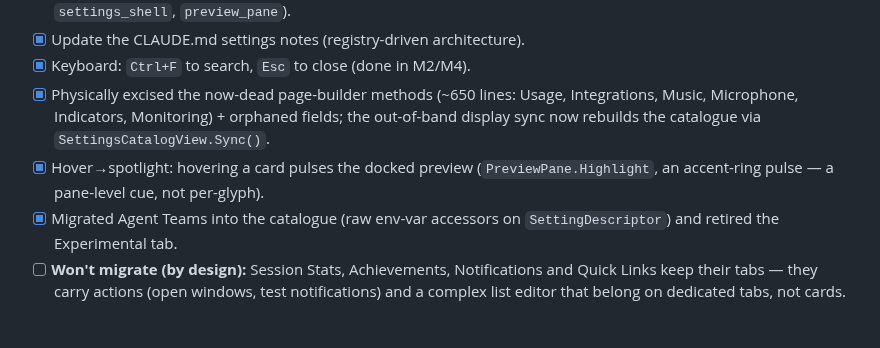
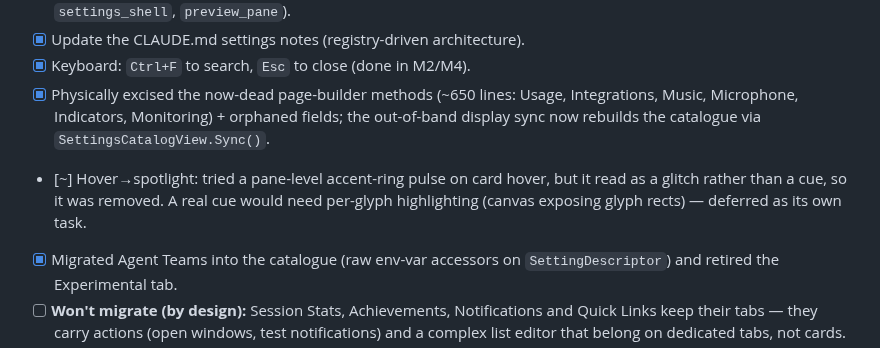
Before and after one commit to ArcticGizmo/perch, a Markdown page: docs/settings-redesign-plan.md, the part around the change. Rendered like a GitHub page; blank space fills up the shorter version.

Commit message:
Note hover-spotlight removed in the plan
Co-Authored-By: Claude Opus 4.8 <noreply@anthropic.com>

```diff
--- a/docs/settings-redesign-plan.md
+++ b/docs/settings-redesign-plan.md
@@ -193,8 +193,9 @@ preview coexist in one window; nothing is unreachable.
 - [x] Physically excised the now-dead page-builder methods (~650 lines: Usage, Integrations, Music,
       Microphone, Indicators, Monitoring) + orphaned fields; the out-of-band display sync now rebuilds the
       catalogue via `SettingsCatalogView.Sync()`.
-- [x] Hover→spotlight: hovering a card pulses the docked preview (`PreviewPane.Highlight`, an accent-ring
-      pulse — a pane-level cue, not per-glyph).
+- [~] Hover→spotlight: tried a pane-level accent-ring pulse on card hover, but it read as a glitch rather
+      than a cue, so it was removed. A real cue would need per-glyph highlighting (canvas exposing glyph
+      rects) — deferred as its own task.
 - [x] Migrated Agent Teams into the catalogue (raw env-var accessors on `SettingDescriptor`) and retired the
       Experimental tab.
 - [ ] **Won't migrate (by design):** Session Stats, Achievements, Notifications and Quick Links keep their
```
